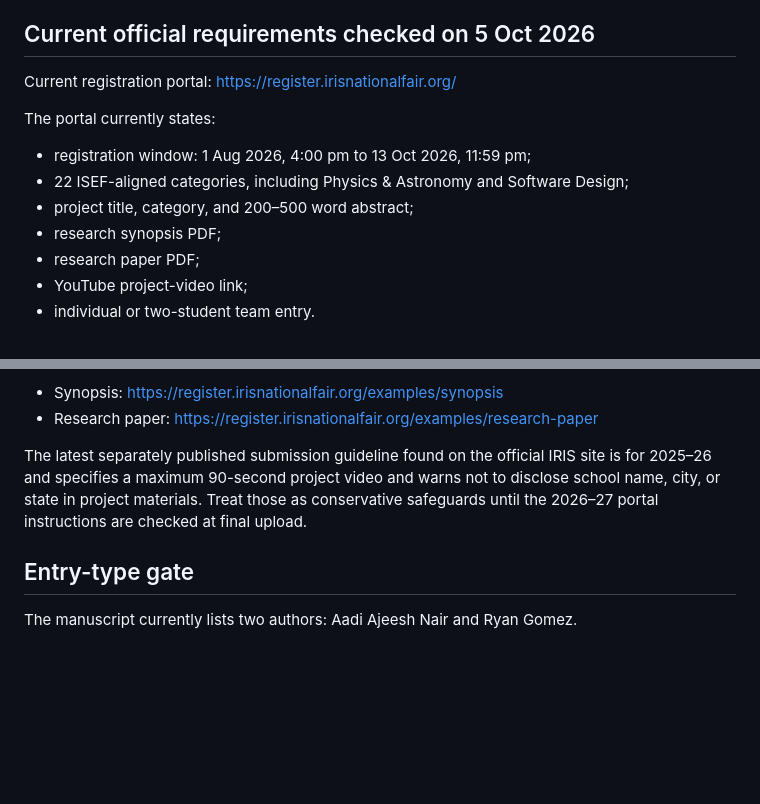
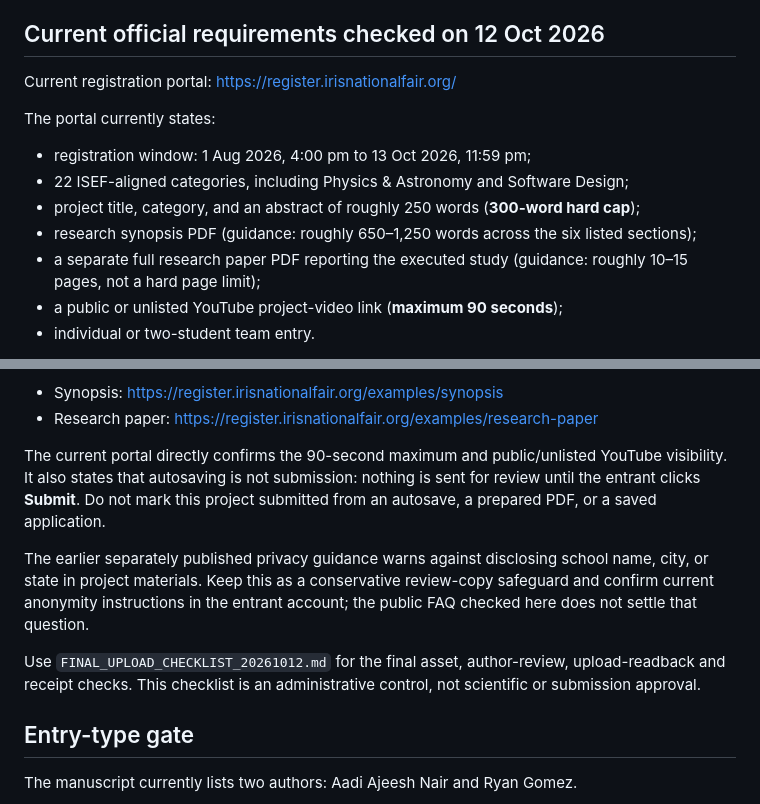
Before and after one commit to build-the-future-11/IRIS-Space, a Markdown page: submission/iris-2026-27/README.md, 2 parts joined by grey strips. GitHub-like rendering; blank space fills up the shorter version.

Commit message:
docs(iris): correct current submission limits and require upload readback

```diff
--- a/submission/iris-2026-27/README.md
+++ b/submission/iris-2026-27/README.md
@@ -6,6 +6,6 @@
 **Status:** DRAFT / evidence-bound; no locked evaluation is authorized by this package.
 
-## Current official requirements checked on 5 Oct 2026
+## Current official requirements checked on 12 Oct 2026
 
 Current registration portal:
 https://register.irisnationalfair.org/
@@ -13,9 +13,9 @@ https://register.irisnationalfair.org/
 The portal currently states:
 - registration window: 1 Aug 2026, 4:00 pm to 13 Oct 2026, 11:59 pm;
 - 22 ISEF-aligned categories, including Physics & Astronomy and Software Design;
-- project title, category, and 200–500 word abstract;
-- research synopsis PDF;
-- research paper PDF;
-- YouTube project-video link;
+- project title, category, and an abstract of roughly 250 words (**300-word hard cap**);
+- research synopsis PDF (guidance: roughly 650–1,250 words across the six listed sections);
+- a separate full research paper PDF reporting the executed study (guidance: roughly 10–15 pages, not a hard page limit);
+- a public or unlisted YouTube project-video link (**maximum 90 seconds**);
 - individual or two-student team entry.
 
@@ -28,7 +28,11 @@ Current sample pages:
 - Synopsis: https://register.irisnationalfair.org/examples/synopsis
 - Research paper: https://register.irisnationalfair.org/examples/research-paper
 
-The latest separately published submission guideline found on the official IRIS site is for 2025–26 and specifies a maximum 90-second project video and warns not to disclose school name, city, or state in project materials. Treat those as conservative safeguards until the 2026–27 portal instructions are checked at final upload.
+The current portal directly confirms the 90-second maximum and public/unlisted YouTube visibility. It also states that autosaving is not submission: nothing is sent for review until the entrant clicks **Submit**. Do not mark this project submitted from an autosave, a prepared PDF, or a saved application.
+
+The earlier separately published privacy guidance warns against disclosing school name, city, or state in project materials. Keep this as a conservative review-copy safeguard and confirm current anonymity instructions in the entrant account; the public FAQ checked here does not settle that question.
+
+Use `FINAL_UPLOAD_CHECKLIST_20261012.md` for the final asset, author-review, upload-readback and receipt checks. This checklist is an administrative control, not scientific or submission approval.
 
 ## Entry-type gate
 
```
Also changed, not shown: other parts of submission/iris-2026-27/README.md (+2 -2 lines), submission/iris-2026-27/FINAL_UPLOAD_CHECKLIST_20261012.md (added, +51 -0 lines).
